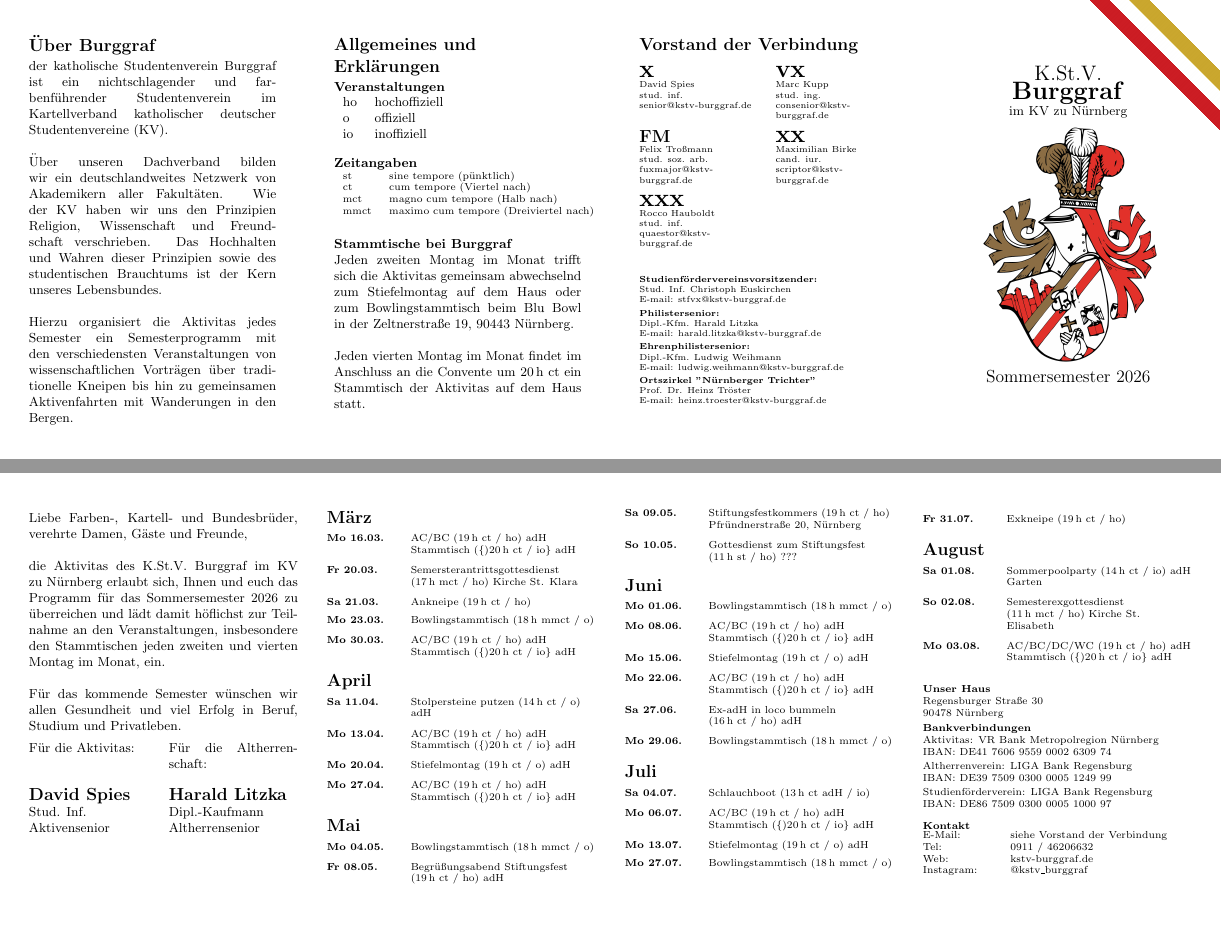
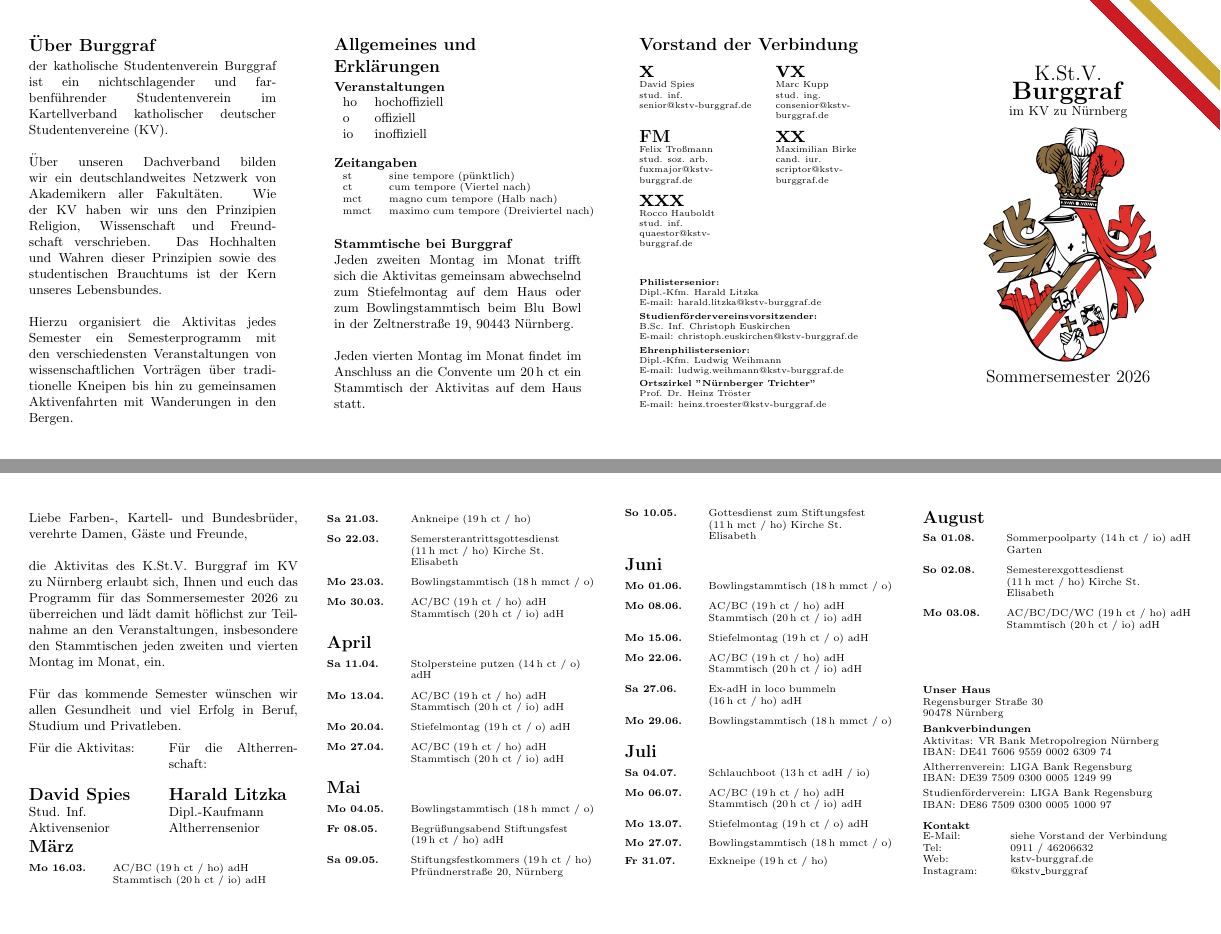
Before and after one commit to dspies05/SemesterProgramm_Burggraf, a LaTeX document (sempro.tex): pages 1 and 2 of 2, joined at a grey line. Compiled offline with pdfLaTeX.

Commit message:
find und replace fehler korrigiert, Studienfördervereinsvorsitzender umgestellt

```diff
--- a/sempro.tex
+++ b/sempro.tex
@@ -185,14 +185,15 @@ quaestor@kstv-burggraf.de
 
 \vspace{3em}
 
-\textbf{Studienfördervereinsvorsitzender:}\\
-Stud. Inf. Christoph Euskirchen\\
-E-mail: stfvx@kstv-burggraf.de
-
 \vspace{0.3em}
 \textbf{Philistersenior:}\\
 Dipl.-Kfm. Harald Litzka\\
 E-mail: harald.litzka@kstv-burggraf.de
+
+\vspace{0.3em}
+\textbf{Studienfördervereinsvorsitzender:}\\
+B.Sc. Inf. Christoph Euskirchen\\
+E-mail: christoph.euskirchen@kstv-burggraf.de
 
 \vspace{0.3em}
 \textbf{Ehrenphilistersenior:}\\
@@ -274,44 +275,44 @@ Altherrensenior
 \section*{März}
 \eventitem{Mo 16.03.}{\eventpoints{%
 \eventpoint{AC/BC \eventmeta{19\,h ct / ho} adH}\\
-\eventpoint{Stammtisch \eventmeta\{20\,h ct / io\} adH}%
+\eventpoint{Stammtisch \eventmeta{20\,h ct / io} adH}%
 }}
-\eventitem{Fr 20.03.}{Semersterantrittsgottesdienst \eventmeta{17\,h mct / ho} Kirche St. Klara}
 \eventitem{Sa 21.03.}{Ankneipe \eventmeta{19\,h ct / ho}}
+\eventitem{So 22.03.}{Semersterantrittsgottesdienst \eventmeta{11\,h mct / ho} Kirche St. Elisabeth}
 \eventitem{Mo 23.03.}{Bowlingstammtisch \eventmeta{18\,h mmct / o}}
 \eventitem{Mo 30.03.}{\eventpoints{%
 \eventpoint{AC/BC \eventmeta{19\,h ct / ho} adH}\\
-\eventpoint{Stammtisch \eventmeta\{20\,h ct / io\} adH}%
+\eventpoint{Stammtisch \eventmeta{20\,h ct / io} adH}%
 }}
 
 \section*{April}
 \eventitem{Sa 11.04.}{Stolpersteine putzen \eventmeta{14\,h ct / o} adH}
 \eventitem{Mo 13.04.}{\eventpoints{%
 \eventpoint{AC/BC \eventmeta{19\,h ct / ho} adH}\\
-\eventpoint{Stammtisch \eventmeta\{20\,h ct / io\} adH}%
+\eventpoint{Stammtisch \eventmeta{20\,h ct / io} adH}%
 }}
 \eventitem{Mo 20.04.}{Stiefelmontag \eventmeta{19\,h ct / o} adH}
 \eventitem{Mo 27.04.}{\eventpoints{%
 \eventpoint{AC/BC \eventmeta{19\,h ct / ho} adH}\\
-\eventpoint{Stammtisch \eventmeta\{20\,h ct / io\} adH}%
+\eventpoint{Stammtisch \eventmeta{20\,h ct / io} adH}%
 }}
 
 \section*{Mai}
 \eventitem{Mo 04.05.}{Bowlingstammtisch \eventmeta{18\,h mmct / o}}
 \eventitem{Fr 08.05.}{Begrüßungsabend Stiftungsfest \eventmeta{19\,h ct / ho} adH}
 \eventitem{Sa 09.05.}{Stiftungsfestkommers \eventmeta{19\,h ct / ho} Pfründnerstraße 20, Nürnberg}
-\eventitem{So 10.05.}{Gottesdienst zum Stiftungsfest \eventmeta{11\,h st / ho} ???}
+\eventitem{So 10.05.}{Gottesdienst zum Stiftungsfest \eventmeta{11\,h mct / ho} Kirche St. Elisabeth}
 
 \section*{Juni}
 \eventitem{Mo 01.06.}{Bowlingstammtisch \eventmeta{18\,h mmct / o}}
 \eventitem{Mo 08.06.}{\eventpoints{%
 \eventpoint{AC/BC \eventmeta{19\,h ct / ho} adH}\\
-\eventpoint{Stammtisch \eventmeta\{20\,h ct / io\} adH}%
+\eventpoint{Stammtisch \eventmeta{20\,h ct / io} adH}%
 }}
 \eventitem{Mo 15.06.}{Stiefelmontag \eventmeta{19\,h ct / o} adH}
 \eventitem{Mo 22.06.}{\eventpoints{%
 \eventpoint{AC/BC \eventmeta{19\,h ct / ho} adH}\\
-\eventpoint{Stammtisch \eventmeta\{20\,h ct / io\} adH}%
+\eventpoint{Stammtisch \eventmeta{20\,h ct / io} adH}%
 }}
 \eventitem{Sa 27.06.}{Ex-adH in loco bummeln \eventmeta{16\,h ct / ho} adH}
 \eventitem{Mo 29.06.}{Bowlingstammtisch \eventmeta{18\,h mmct / o}}
```
Also changed, not shown: sempro.pdf, sempro.tex (6 more changed lines), 4 other files.
